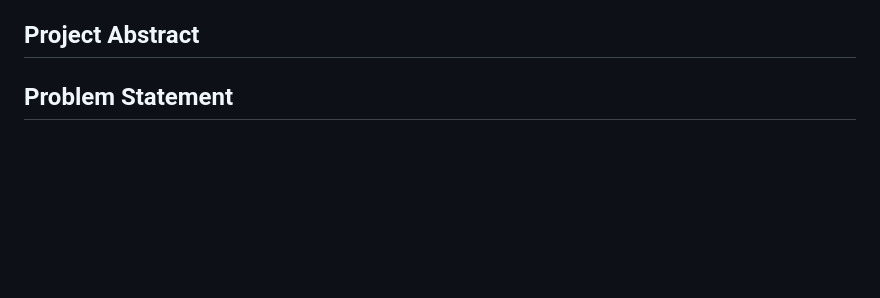
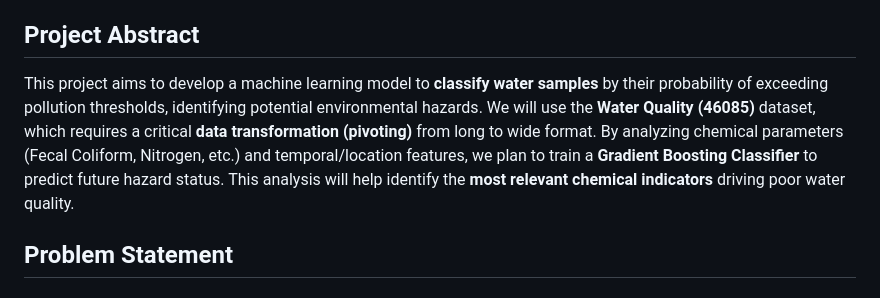
Before and after one commit to coconath0/ML-project, a Markdown page: project-proposal-ETI.md, the part around the change. Rendered like a GitHub page; blank space fills up the shorter version.

Commit message:
Add project abstract for water quality classification
Added project abstract detailing the machine learning model for classifying water samples and the dataset used.

```diff
--- a/project-proposal-ETI.md
+++ b/project-proposal-ETI.md
@@ -7,7 +7,7 @@
 - JD (John) Escobedo - dxh19
 
 ## Project Abstract
-
+This project aims to develop a machine learning model to **classify water samples** by their probability of exceeding pollution thresholds, identifying potential environmental hazards. We will use the **Water Quality (46085)** dataset, which requires a critical **data transformation (pivoting)** from long to wide format. By analyzing chemical parameters (Fecal Coliform, Nitrogen, etc.) and temporal/location features, we plan to train a **Gradient Boosting Classifier** to predict future hazard status. This analysis will help identify the **most relevant chemical indicators** driving poor water quality.
 
 ## Problem Statement
 
```
